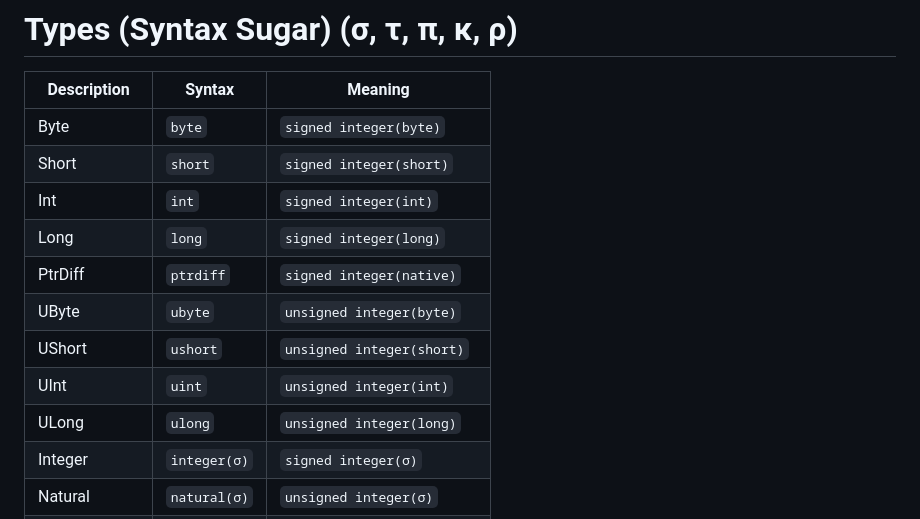
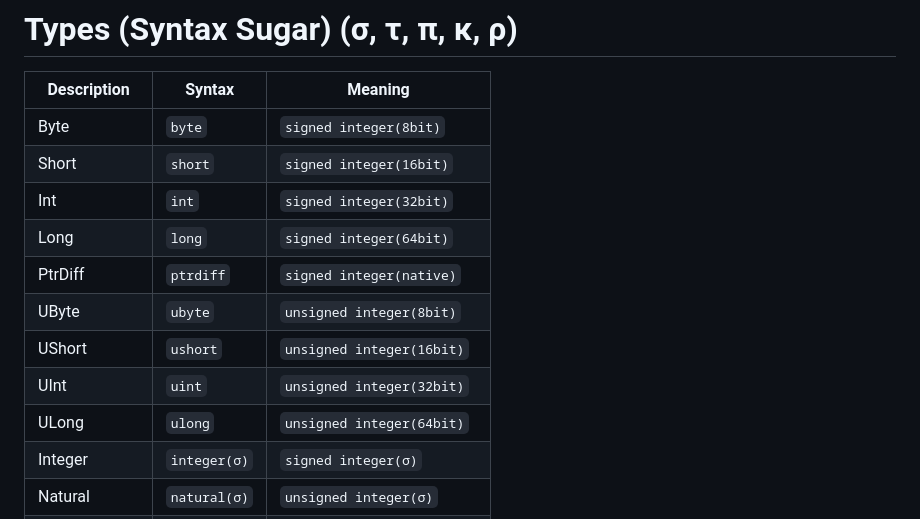
Before and after one commit to Superstar64/aith, a Markdown page: README.md, the part around the change. Drawn GitHub-style.

Commit message:
Fix incorrect syntax for integer types in README

```diff
--- a/README.md
+++ b/README.md
@@ -221,15 +221,15 @@ Folders concatenates all it's contents where the folder name is prepend to all t
 # Types (Syntax Sugar) (σ, τ, π, κ, ρ)
 | Description | Syntax | Meaning |
 |-|-|-|
-| Byte | `byte` | `signed integer(byte)` |
-| Short | `short` | `signed integer(short)` |
-| Int | `int` | `signed integer(int)` |
-| Long | `long` | `signed integer(long)` |
+| Byte | `byte` | `signed integer(8bit)` |
+| Short | `short` | `signed integer(16bit)` |
+| Int | `int` | `signed integer(32bit)` |
+| Long | `long` | `signed integer(64bit)` |
 | PtrDiff | `ptrdiff` | `signed integer(native)` |
-| UByte | `ubyte` | `unsigned integer(byte)` |
-| UShort | `ushort` | `unsigned integer(short)` |
-| UInt | `uint` | `unsigned integer(int)` |
-| ULong | `ulong` | `unsigned integer(long)` |
+| UByte | `ubyte` | `unsigned integer(8bit)` |
+| UShort | `ushort` | `unsigned integer(16bit)` |
+| UInt | `uint` | `unsigned integer(32bit)` |
+| ULong | `ulong` | `unsigned integer(64bit)` |
 | Integer | `integer(σ)` | `signed integer(σ)` |
 | Natural | `natural(σ)` | `unsigned integer(σ)` |
 | Native Integer | `integer` | `signed integer(native)` |
```
